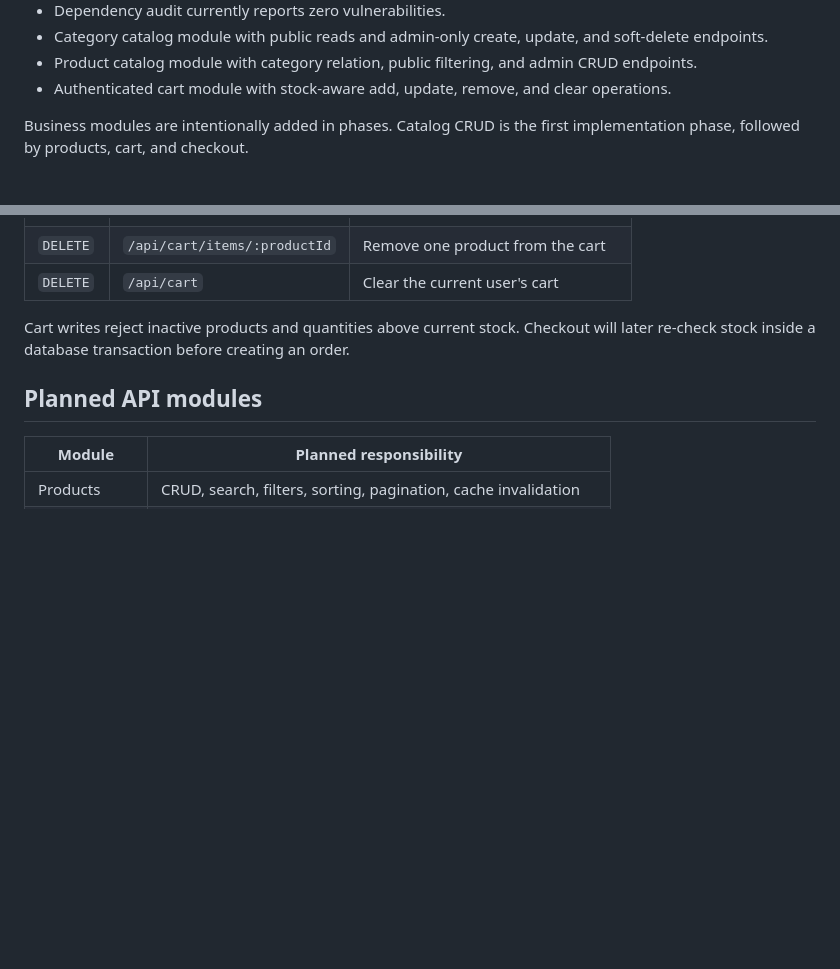
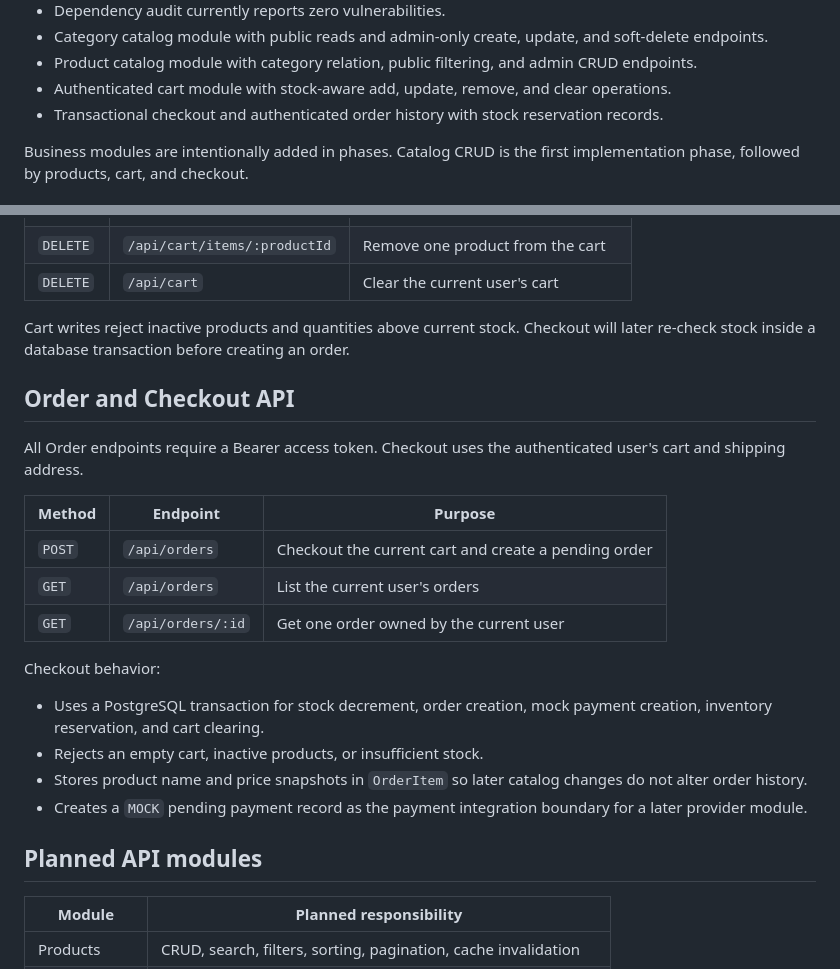
Before and after one commit to jay-lab-tech/E-Commerce-API, a Markdown page: README.md, 2 parts joined by grey strips. Rendered like a GitHub page; blank space fills up the shorter version.

Commit message:
docs: document checkout and order API

```diff
--- a/README.md
+++ b/README.md
@@ -18,6 +18,7 @@ Implemented so far:
 - Category catalog module with public reads and admin-only create, update, and soft-delete endpoints.
 - Product catalog module with category relation, public filtering, and admin CRUD endpoints.
 - Authenticated cart module with stock-aware add, update, remove, and clear operations.
+- Transactional checkout and authenticated order history with stock reservation records.
 
 Business modules are intentionally added in phases. Catalog CRUD is the first implementation phase, followed by products, cart, and checkout.
 
@@ -168,6 +169,23 @@ All Cart endpoints require a Bearer access token. The cart is scoped to the auth
 
 Cart writes reject inactive products and quantities above current stock. Checkout will later re-check stock inside a database transaction before creating an order.
 
+## Order and Checkout API
+
+All Order endpoints require a Bearer access token. Checkout uses the authenticated user's cart and shipping address.
+
+| Method | Endpoint | Purpose |
+| --- | --- | --- |
+| `POST` | `/api/orders` | Checkout the current cart and create a pending order |
+| `GET` | `/api/orders` | List the current user's orders |
+| `GET` | `/api/orders/:id` | Get one order owned by the current user |
+
+Checkout behavior:
+
+- Uses a PostgreSQL transaction for stock decrement, order creation, mock payment creation, inventory reservation, and cart clearing.
+- Rejects an empty cart, inactive products, or insufficient stock.
+- Stores product name and price snapshots in `OrderItem` so later catalog changes do not alter order history.
+- Creates a `MOCK` pending payment record as the payment integration boundary for a later provider module.
+
 ## Planned API modules
 
 | Module | Planned responsibility |
```
